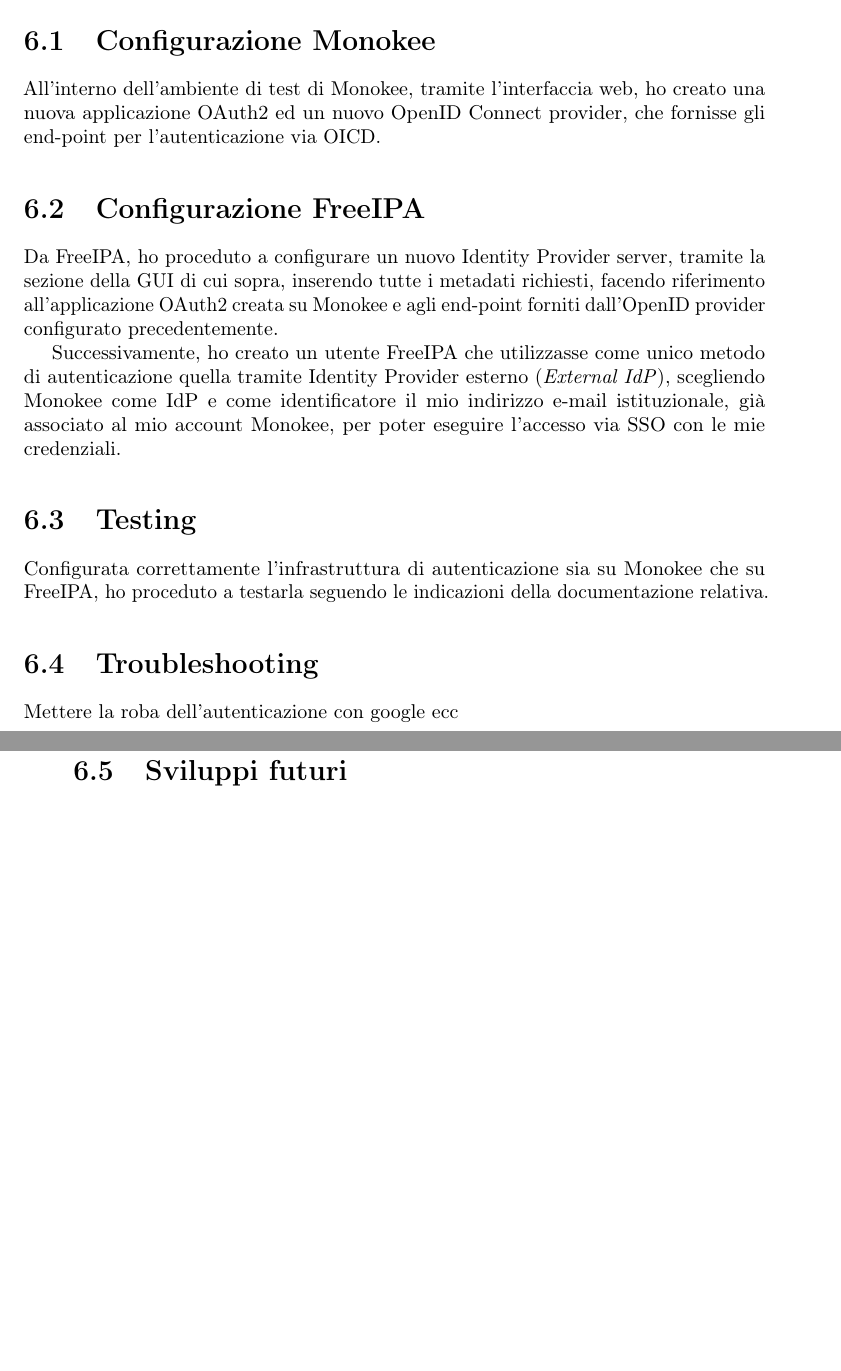
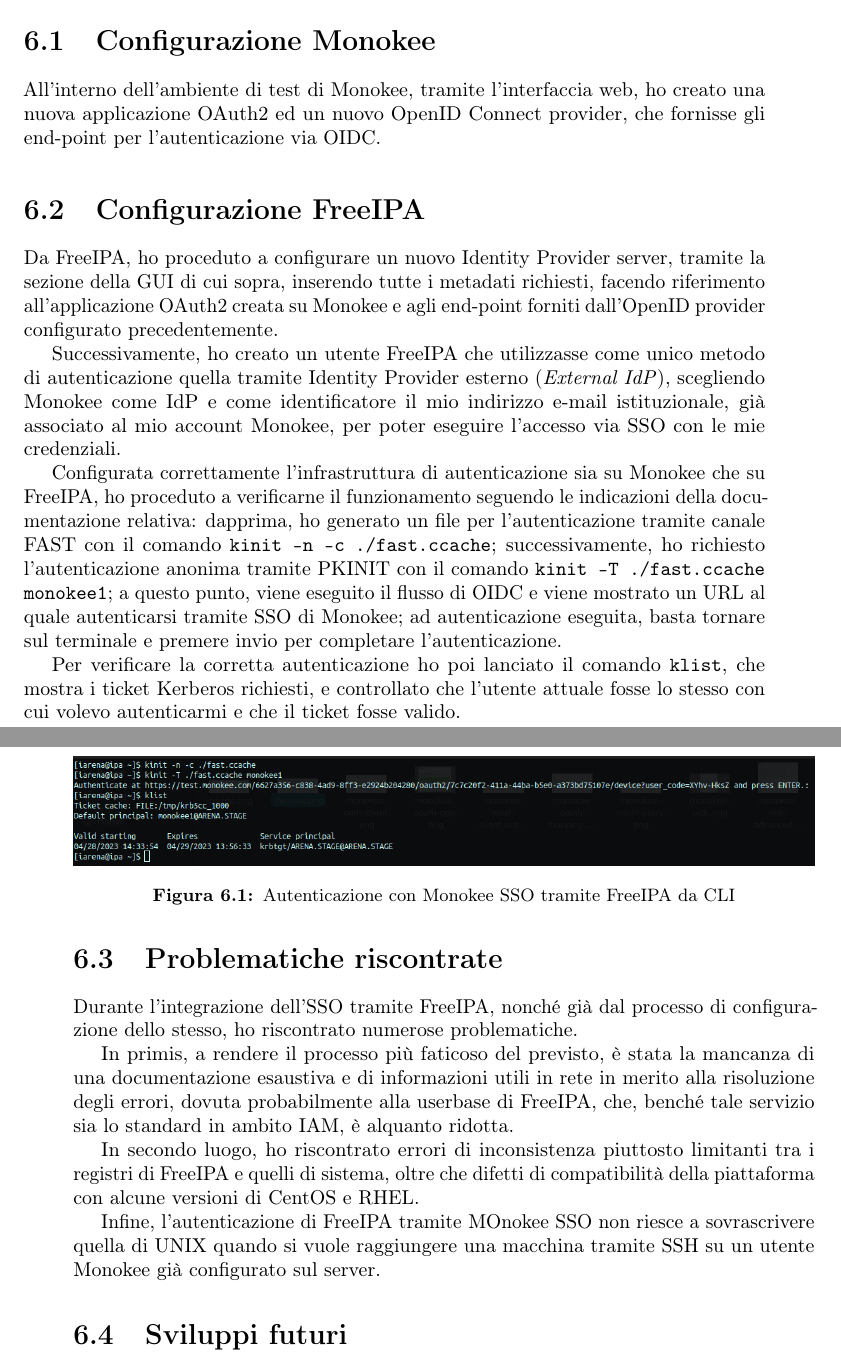
Before and after one commit to ivanarena/unipd-tesi, a LaTeX thesis (tesi.tex, which reads capitoli/capitolo-6.tex): two parts of pages 29 and 30 of 36 before the commit and two parts of pages 29 and 30 of 38 after it, joined at a grey line, cut so that both start at the same text, the shorter picture padded with empty space. The pictures show the PDF file tesi.pdf that the author committed with the source.

Commit message:
aggiunte robe

```diff
--- a/capitoli/capitolo-6.tex
+++ b/capitoli/capitolo-6.tex
@@ -11,19 +11,36 @@
 
 
 \section{Configurazione Monokee}
-All'interno dell'ambiente di test di Monokee, tramite l'interfaccia web, ho creato una nuova applicazione OAuth2 ed un nuovo OpenID Connect provider, che fornisse gli end-point per l'autenticazione via OICD.
+All'interno dell'ambiente di test di Monokee, tramite l'interfaccia web, ho creato una nuova applicazione OAuth2 ed un nuovo OpenID Connect provider, che fornisse gli end-point per l'autenticazione via OIDC.
 
 
 \section{Configurazione FreeIPA}
 Da FreeIPA, ho proceduto a configurare un nuovo Identity Provider server, tramite la sezione della GUI di cui sopra, inserendo tutte i metadati richiesti, facendo riferimento all'applicazione OAuth2 creata su Monokee e agli end-point forniti dall'OpenID provider configurato precedentemente.
 
 Successivamente, ho creato un utente FreeIPA che utilizzasse come unico metodo di autenticazione quella tramite Identity Provider esterno (\emph{External IdP}), scegliendo Monokee come IdP e come identificatore il mio indirizzo e-mail istituzionale, già associato al mio account Monokee, per poter eseguire l'accesso via SSO con le mie credenziali.
-\section{Testing}
-Configurata correttamente l'infrastruttura di autenticazione sia su Monokee che su FreeIPA, ho proceduto a testarla seguendo le indicazioni della documentazione relativa.
 
-\section{Troubleshooting}
+Configurata correttamente l'infrastruttura di autenticazione sia su Monokee che su FreeIPA, ho proceduto a verificarne il funzionamento seguendo le indicazioni della documentazione relativa: dapprima, ho generato un file per l'autenticazione tramite canale FAST con il comando \texttt{kinit -n -c ./fast.ccache}; successivamente, ho richiesto l'autenticazione anonima tramite PKINIT con il comando \texttt{kinit -T ./fast.ccache monokee1}; a questo punto, viene eseguito il flusso di OIDC e viene mostrato un URL al quale autenticarsi tramite SSO di Monokee; ad autenticazione eseguita, basta tornare sul terminale e premere invio per completare l'autenticazione.
 
-Mettere la roba dell'autenticazione con google ecc
+Per verificare la corretta autenticazione ho poi lanciato il comando \texttt{klist}, che mostra i ticket Kerberos richiesti, e controllato che l'utente attuale fosse lo stesso con cui volevo autenticarmi e che il ticket fosse valido.
+
+\begin{figure}[!h]
+    \centering
+    \includegraphics[width=\columnwidth]{ipa-cli}
+    \caption{Autenticazione con Monokee SSO tramite FreeIPA da CLI}
+    \label{fig:ipa-cli}
+\end{figure}
+
+% Mettere la roba dell'autenticazione con google ecc
+
+\section{Problematiche riscontrate}
+
+Durante l'integrazione dell'SSO tramite FreeIPA, nonché già dal processo di configurazione dello stesso, ho riscontrato numerose problematiche.
+
+In primis, a rendere il processo più faticoso del previsto, è stata la mancanza di una  documentazione esaustiva e di informazioni utili in rete in merito alla risoluzione degli errori, dovuta probabilmente alla userbase di FreeIPA, che, benché tale servizio sia lo standard in ambito IAM, è alquanto ridotta.
+
+In secondo luogo, ho riscontrato errori di inconsistenza piuttosto limitanti tra i registri di FreeIPA e quelli di sistema, oltre che difetti di compatibilità della piattaforma con alcune versioni di CentOS e RHEL.
+
+Infine, l'autenticazione di FreeIPA tramite MOnokee SSO non riesce a sovrascrivere quella di UNIX quando si vuole raggiungere una macchina tramite SSH su un utente Monokee già configurato sul server.
 
 \section{Sviluppi futuri}
 A partire dai risultati che ho ottenuto durante l'attività di stage, gli sviluppi futuri possibili sono molteplici.
```
Also changed, not shown: capitoli/capitolo-3.tex (+4 -4 lines), capitoli/capitolo-4.tex (+2 -0 lines), immagini/ipa-cli.png (added), tesi.pdf.
